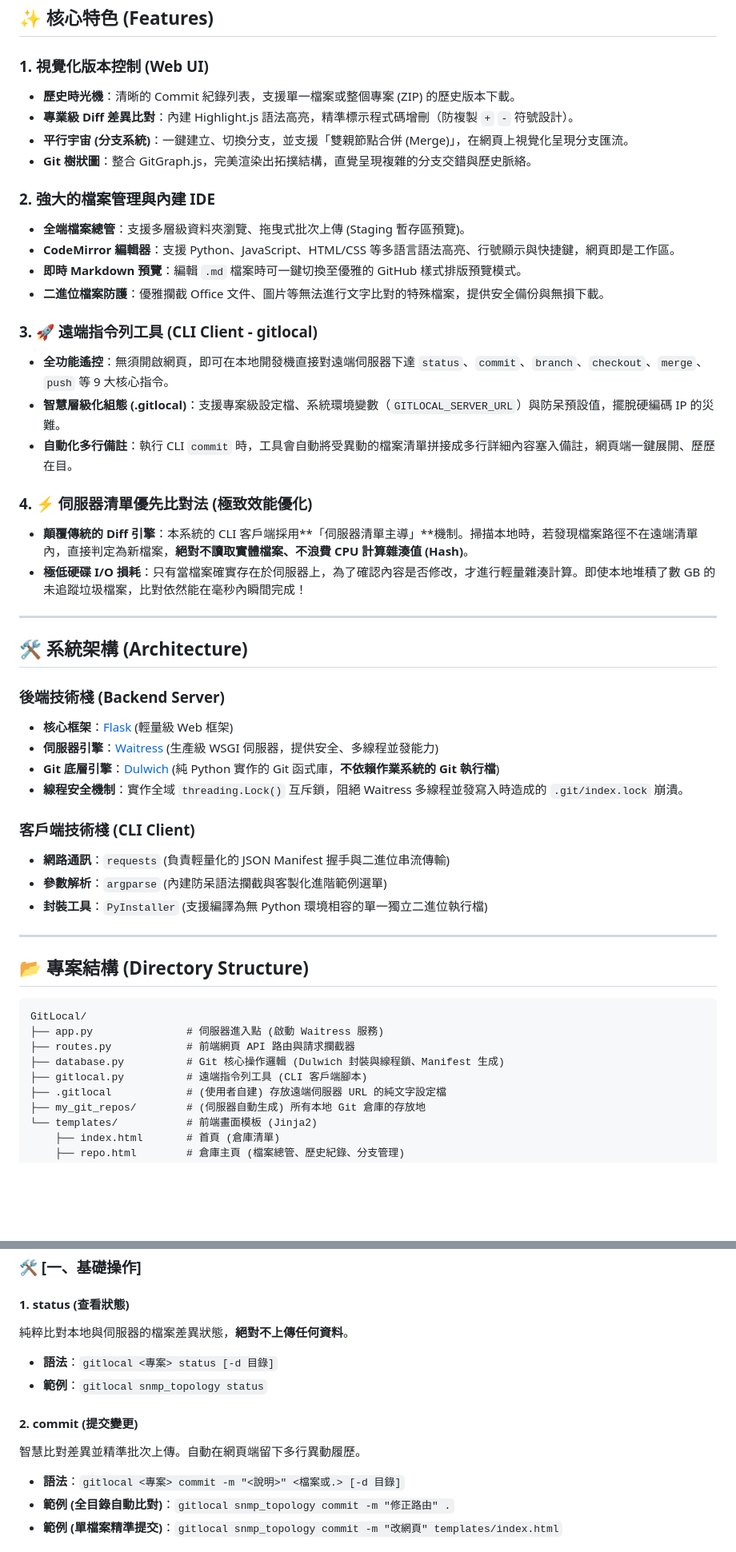
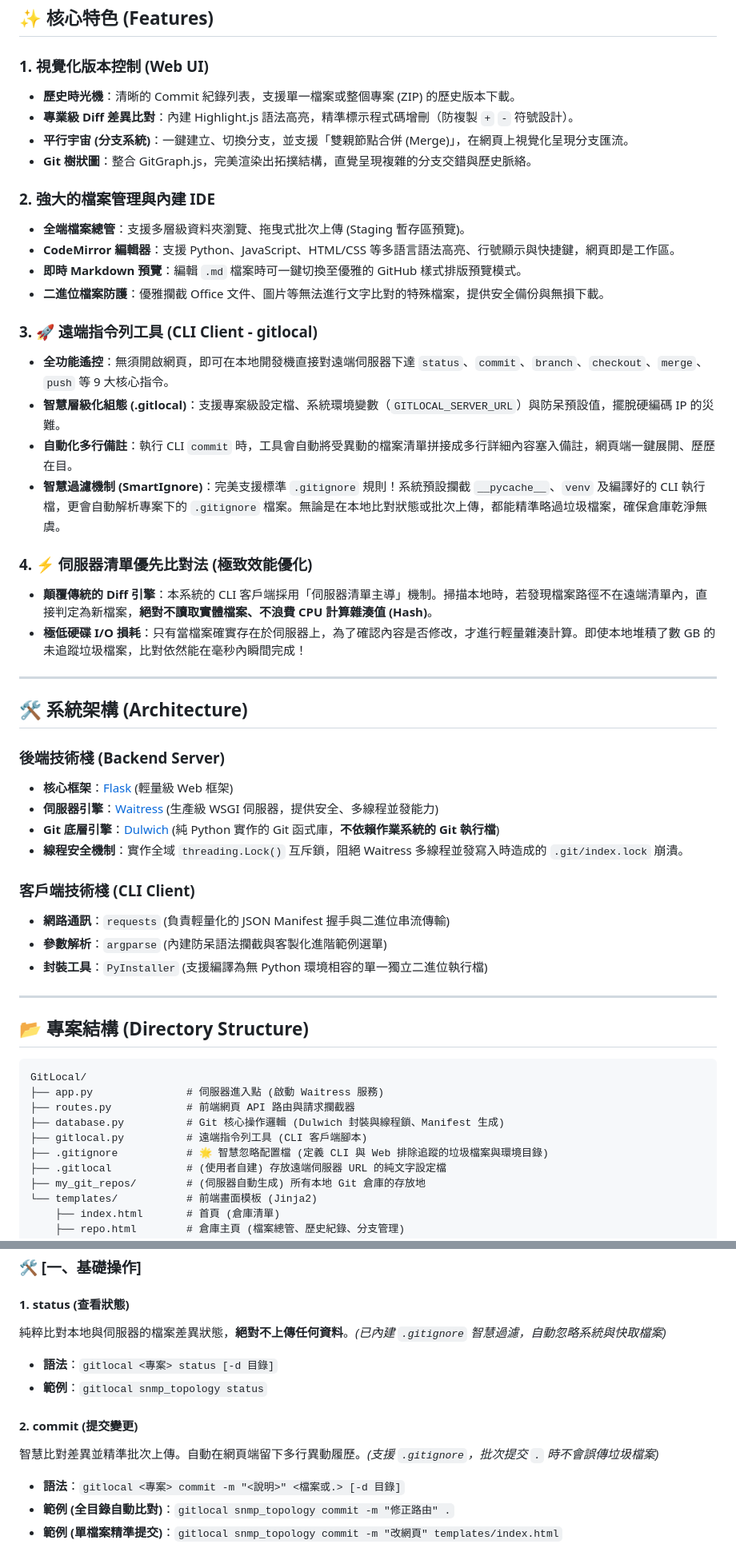
Before and after one commit to 00086/GitLocal, a Markdown page: README.md, 2 parts joined by grey strips. Shown at 80% size. GitHub-like rendering; blank space fills up the shorter version.

```diff
--- a/README.md
+++ b/README.md
@@ -7,24 +7,29 @@ GitLocal 是一個基於 Python 與 Flask 打造的輕量級、無依賴（無
 ## ✨ 核心特色 (Features)
 
 ### 1. 視覺化版本控制 (Web UI)
+
 * **歷史時光機**：清晰的 Commit 紀錄列表，支援單一檔案或整個專案 (ZIP) 的歷史版本下載。
 * **專業級 Diff 差異比對**：內建 Highlight.js 語法高亮，精準標示程式碼增刪（防複製 `+` `-` 符號設計）。
 * **平行宇宙 (分支系統)**：一鍵建立、切換分支，並支援「雙親節點合併 (Merge)」，在網頁上視覺化呈現分支匯流。
 * **Git 樹狀圖**：整合 GitGraph.js，完美渲染出拓撲結構，直覺呈現複雜的分支交錯與歷史脈絡。
 
 ### 2. 強大的檔案管理與內建 IDE
+
 * **全端檔案總管**：支援多層級資料夾瀏覽、拖曳式批次上傳 (Staging 暫存區預覽)。
 * **CodeMirror 編輯器**：支援 Python、JavaScript、HTML/CSS 等多語言語法高亮、行號顯示與快捷鍵，網頁即是工作區。
 * **即時 Markdown 預覽**：編輯 `.md` 檔案時可一鍵切換至優雅的 GitHub 樣式排版預覽模式。
 * **二進位檔案防護**：優雅攔截 Office 文件、圖片等無法進行文字比對的特殊檔案，提供安全備份與無損下載。
 
 ### 3. 🚀 遠端指令列工具 (CLI Client - gitlocal)
+
 * **全功能遙控**：無須開啟網頁，即可在本地開發機直接對遠端伺服器下達 `status`、`commit`、`branch`、`checkout`、`merge`、`push` 等 9 大核心指令。
 * **智慧層級化組態 (.gitlocal)**：支援專案級設定檔、系統環境變數（`GITLOCAL_SERVER_URL`）與防呆預設值，擺脫硬編碼 IP 的災難。
 * **自動化多行備註**：執行 CLI `commit` 時，工具會自動將受異動的檔案清單拼接成多行詳細內容塞入備註，網頁端一鍵展開、歷歷在目。
+* **智慧過濾機制 (SmartIgnore)**：完美支援標準 `.gitignore` 規則！系統預設攔截 `__pycache__`、`venv` 及編譯好的 CLI 執行檔，更會自動解析專案下的 `.gitignore` 檔案。無論是在本地比對狀態或批次上傳，都能精準略過垃圾檔案，確保倉庫乾淨無虞。
 
 ### 4. ⚡ 伺服器清單優先比對法 (極致效能優化)
-* **顛覆傳統的 Diff 引擎**：本系統的 CLI 客戶端採用**「伺服器清單主導」**機制。掃描本地時，若發現檔案路徑不在遠端清單內，直接判定為新檔案，**絕對不讀取實體檔案、不浪費 CPU 計算雜湊值 (Hash)**。
+
+* **顛覆傳統的 Diff 引擎**：本系統的 CLI 客戶端採用「伺服器清單主導」機制。掃描本地時，若發現檔案路徑不在遠端清單內，直接判定為新檔案，**絕對不讀取實體檔案、不浪費 CPU 計算雜湊值 (Hash)**。
 * **極低硬碟 I/O 損耗**：只有當檔案確實存在於伺服器上，為了確認內容是否修改，才進行輕量雜湊計算。即使本地堆積了數 GB 的未追蹤垃圾檔案，比對依然能在毫秒內瞬間完成！
 
 ---
@@ -32,12 +37,14 @@ GitLocal 是一個基於 Python 與 Flask 打造的輕量級、無依賴（無
 ## 🛠️ 系統架構 (Architecture)
 
 ### 後端技術棧 (Backend Server)
+
 * **核心框架**：[Flask](https://flask.palletsprojects.com/) (輕量級 Web 框架)
 * **伺服器引擎**：[Waitress](https://docs.pylonsproject.org/projects/waitress/en/stable/) (生產級 WSGI 伺服器，提供安全、多線程並發能力)
 * **Git 底層引擎**：[Dulwich](https://www.dulwich.io/) (純 Python 實作的 Git 函式庫，**不依賴作業系統的 Git 執行檔**)
 * **線程安全機制**：實作全域 `threading.Lock()` 互斥鎖，阻絕 Waitress 多線程並發寫入時造成的 `.git/index.lock` 崩潰。
 
 ### 客戶端技術棧 (CLI Client)
+
 * **網路通訊**：`requests` (負責輕量化的 JSON Manifest 握手與二進位串流傳輸)
 * **參數解析**：`argparse` (內建防呆語法攔截與客製化進階範例選單)
 * **封裝工具**：`PyInstaller` (支援編譯為無 Python 環境相容的單一獨立二進位執行檔)
@@ -52,6 +59,7 @@ GitLocal/
 ├── routes.py            # 前端網頁 API 路由與請求攔截器
 ├── database.py          # Git 核心操作邏輯 (Dulwich 封裝與線程鎖、Manifest 生成)
 ├── gitlocal.py          # 遠端指令列工具 (CLI 客戶端腳本)
+├── .gitignore           # 🌟 智慧忽略配置檔 (定義 CLI 與 Web 排除追蹤的垃圾檔案與環境目錄)
 ├── .gitlocal            # (使用者自建) 存放遠端伺服器 URL 的純文字設定檔
 ├── my_git_repos/        # (伺服器自動生成) 所有本地 Git 倉庫的存放地
 └── templates/           # 前端畫面模板 (Jinja2)
@@ -99,14 +107,14 @@ python app.py
 
 #### 1. status (查看狀態)
 
-純粹比對本地與伺服器的檔案差異狀態，**絕對不上傳任何資料**。
+純粹比對本地與伺服器的檔案差異狀態，**絕對不上傳任何資料**。*(已內建 `.gitignore` 智慧過濾，自動忽略系統與快取檔案)*
 
 * **語法**：`gitlocal <專案> status [-d 目錄]`
 * **範例**：`gitlocal snmp_topology status`
 
 #### 2. commit (提交變更)
 
-智慧比對差異並精準批次上傳。自動在網頁端留下多行異動履歷。
+智慧比對差異並精準批次上傳。自動在網頁端留下多行異動履歷。*(支援 `.gitignore`，批次提交 `.` 時不會誤傳垃圾檔案)*
 
 * **語法**：`gitlocal <專案> commit -m "<說明>" <檔案或.> [-d 目錄]`
 * **範例 (全目錄自動比對)**：`gitlocal snmp_topology commit -m "修正路由" .`
```
Also changed, not shown: other parts of README.md (+9 -13 lines).
